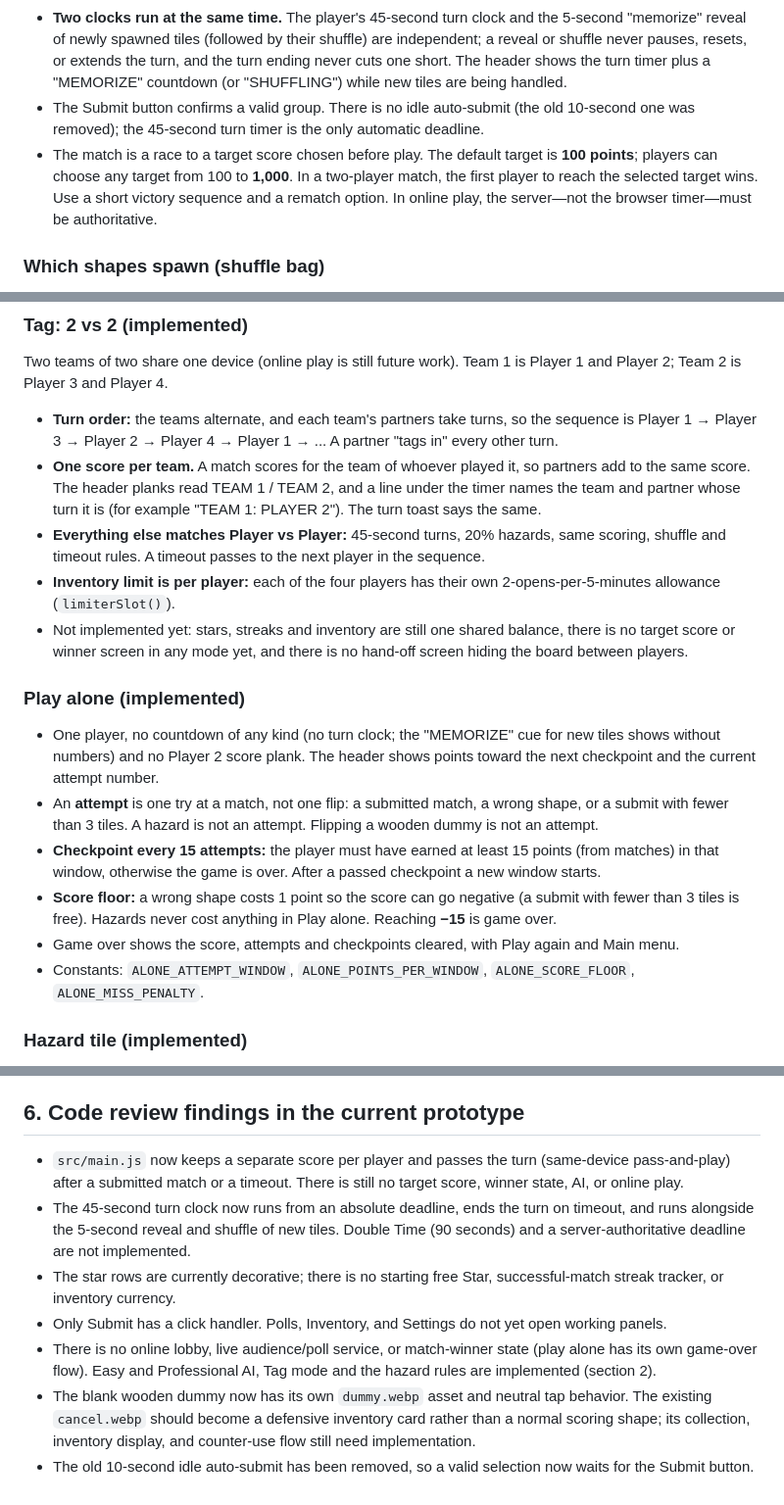
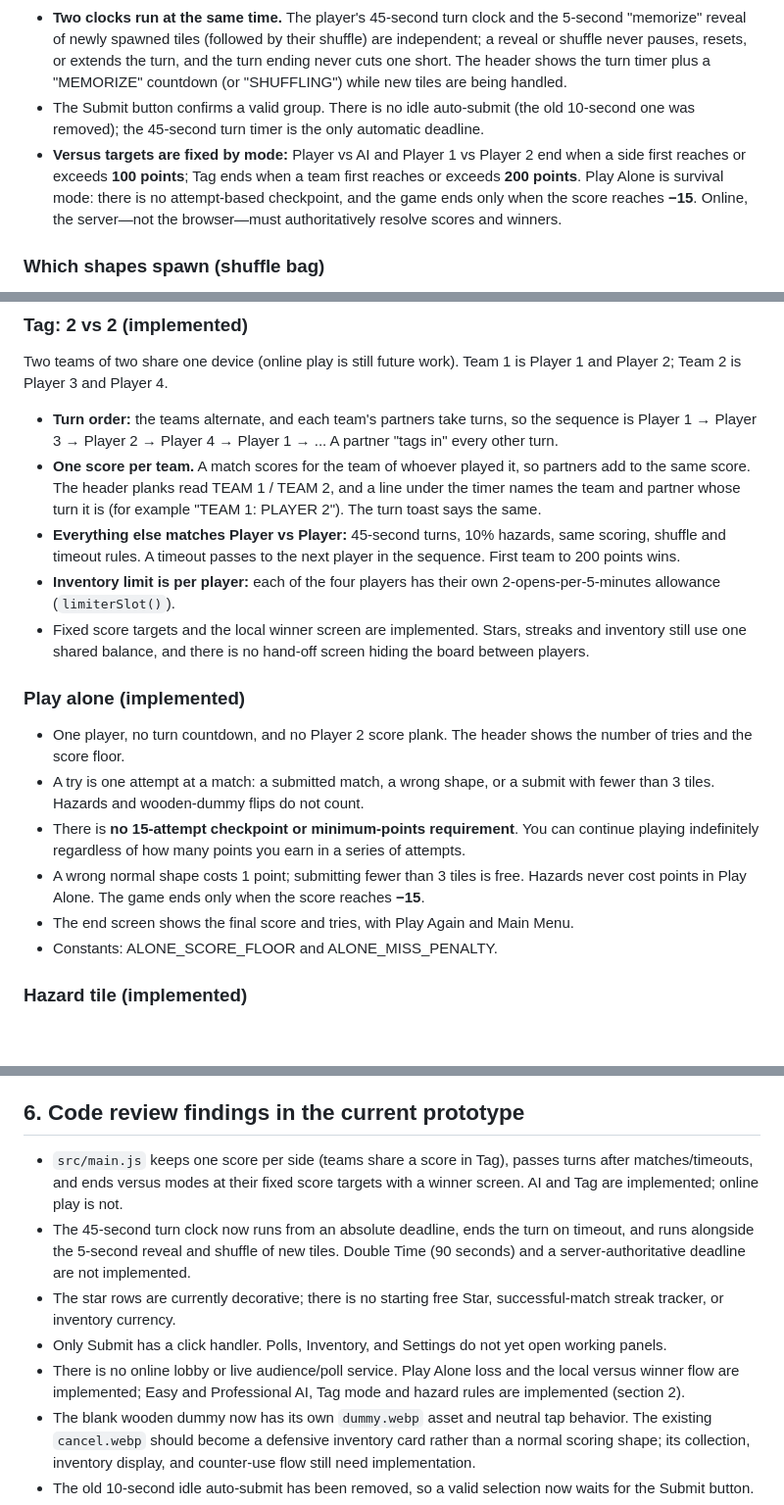
Before and after one commit to tayo6/shapey, a Markdown page: GAMEPLAY.md, 3 parts joined by grey strips. Shown at 98% size. Drawn GitHub-style; blank space fills up the shorter version.

Commit message:
Set mode-specific score and loss conditions

```diff
--- a/GAMEPLAY.md
+++ b/GAMEPLAY.md
@@ -12,7 +12,7 @@ This document describes the recommended rules for turning the current Phaser pro
 - If the timer expires without a valid submitted match, award no points and pass the turn.
 - **Two clocks run at the same time.** The player's 45-second turn clock and the 5-second "memorize" reveal of newly spawned tiles (followed by their shuffle) are independent; a reveal or shuffle never pauses, resets, or extends the turn, and the turn ending never cuts one short. The header shows the turn timer plus a "MEMORIZE" countdown (or "SHUFFLING") while new tiles are being handled.
 - The Submit button confirms a valid group. There is no idle auto-submit (the old 10-second one was removed); the 45-second turn timer is the only automatic deadline.
-- The match is a race to a target score chosen before play. The default target is **100 points**; players can choose any target from 100 to **1,000**. In a two-player match, the first player to reach the selected target wins. Use a short victory sequence and a rematch option. In online play, the server—not the browser timer—must be authoritative.
+- **Versus targets are fixed by mode:** Player vs AI and Player 1 vs Player 2 end when a side first reaches or exceeds **100 points**; Tag ends when a team first reaches or exceeds **200 points**. Play Alone is survival mode: there is no attempt-based checkpoint, and the game ends only when the score reaches **−15**. Online, the server—not the browser—must authoritatively resolve scores and winners.
 
 ### Which shapes spawn (shuffle bag)
 
@@ -52,18 +52,18 @@ Two teams of two share one device (online play is still future work). Team 1 is
 
 - **Turn order:** the teams alternate, and each team's partners take turns, so the sequence is Player 1 → Player 3 → Player 2 → Player 4 → Player 1 → ... A partner "tags in" every other turn.
 - **One score per team.** A match scores for the team of whoever played it, so partners add to the same score. The header planks read TEAM 1 / TEAM 2, and a line under the timer names the team and partner whose turn it is (for example "TEAM 1: PLAYER 2"). The turn toast says the same.
-- **Everything else matches Player vs Player:** 45-second turns, 20% hazards, same scoring, shuffle and timeout rules. A timeout passes to the next player in the sequence.
+- **Everything else matches Player vs Player:** 45-second turns, 10% hazards, same scoring, shuffle and timeout rules. A timeout passes to the next player in the sequence. First team to 200 points wins.
 - **Inventory limit is per player:** each of the four players has their own 2-opens-per-5-minutes allowance (`limiterSlot()`).
-- Not implemented yet: stars, streaks and inventory are still one shared balance, there is no target score or winner screen in any mode yet, and there is no hand-off screen hiding the board between players.
+- Fixed score targets and the local winner screen are implemented. Stars, streaks and inventory still use one shared balance, and there is no hand-off screen hiding the board between players.
 
 ### Play alone (implemented)
 
-- One player, no countdown of any kind (no turn clock; the "MEMORIZE" cue for new tiles shows without numbers) and no Player 2 score plank. The header shows points toward the next checkpoint and the current attempt number.
-- An **attempt** is one try at a match, not one flip: a submitted match, a wrong shape, or a submit with fewer than 3 tiles. A hazard is not an attempt. Flipping a wooden dummy is not an attempt.
-- **Checkpoint every 15 attempts:** the player must have earned at least 15 points (from matches) in that window, otherwise the game is over. After a passed checkpoint a new window starts.
-- **Score floor:** a wrong shape costs 1 point so the score can go negative (a submit with fewer than 3 tiles is free). Hazards never cost anything in Play alone. Reaching **−15** is game over.
-- Game over shows the score, attempts and checkpoints cleared, with Play again and Main menu.
-- Constants: `ALONE_ATTEMPT_WINDOW`, `ALONE_POINTS_PER_WINDOW`, `ALONE_SCORE_FLOOR`, `ALONE_MISS_PENALTY`.
+- One player, no turn countdown, and no Player 2 score plank. The header shows the number of tries and the score floor.
+- A try is one attempt at a match: a submitted match, a wrong shape, or a submit with fewer than 3 tiles. Hazards and wooden-dummy flips do not count.
+- There is **no 15-attempt checkpoint or minimum-points requirement**. You can continue playing indefinitely regardless of how many points you earn in a series of attempts.
+- A wrong normal shape costs 1 point; submitting fewer than 3 tiles is free. Hazards never cost points in Play Alone. The game ends only when the score reaches **−15**.
+- The end screen shows the final score and tries, with Play Again and Main Menu.
+- Constants: ALONE_SCORE_FLOOR and ALONE_MISS_PENALTY.
 
 ### Hazard tile (implemented)
 
@@ -323,11 +323,11 @@ Every turn should pass through one explicit state machine:
 
 ## 6. Code review findings in the current prototype
 
-- `src/main.js` now keeps a separate score per player and passes the turn (same-device pass-and-play) after a submitted match or a timeout. There is still no target score, winner state, AI, or online play.
+- `src/main.js` keeps one score per side (teams share a score in Tag), passes turns after matches/timeouts, and ends versus modes at their fixed score targets with a winner screen. AI and Tag are implemented; online play is not.
 - The 45-second turn clock now runs from an absolute deadline, ends the turn on timeout, and runs alongside the 5-second reveal and shuffle of new tiles. Double Time (90 seconds) and a server-authoritative deadline are not implemented.
 - The star rows are currently decorative; there is no starting free Star, successful-match streak tracker, or inventory currency.
 - Only Submit has a click handler. Polls, Inventory, and Settings do not yet open working panels.
-- There is no online lobby, live audience/poll service, or match-winner state (play alone has its own game-over flow). Easy and Professional AI, Tag mode and the hazard rules are implemented (section 2).
+- There is no online lobby or live audience/poll service. Play Alone loss and the local versus winner flow are implemented; Easy and Professional AI, Tag mode and hazard rules are implemented (section 2).
 - The blank wooden dummy now has its own `dummy.webp` asset and neutral tap behavior. The existing `cancel.webp` should become a defensive inventory card rather than a normal scoring shape; its collection, inventory display, and counter-use flow still need implementation.
 - The old 10-second idle auto-submit has been removed, so a valid selection now waits for the Submit button.
 - Player mode, scoring, turn deadline, inventory, streak, and board resolution should be owned by a small game-state layer instead of being scattered across animation callbacks. UI animations should react to resolved state, not decide the result themselves.
```
